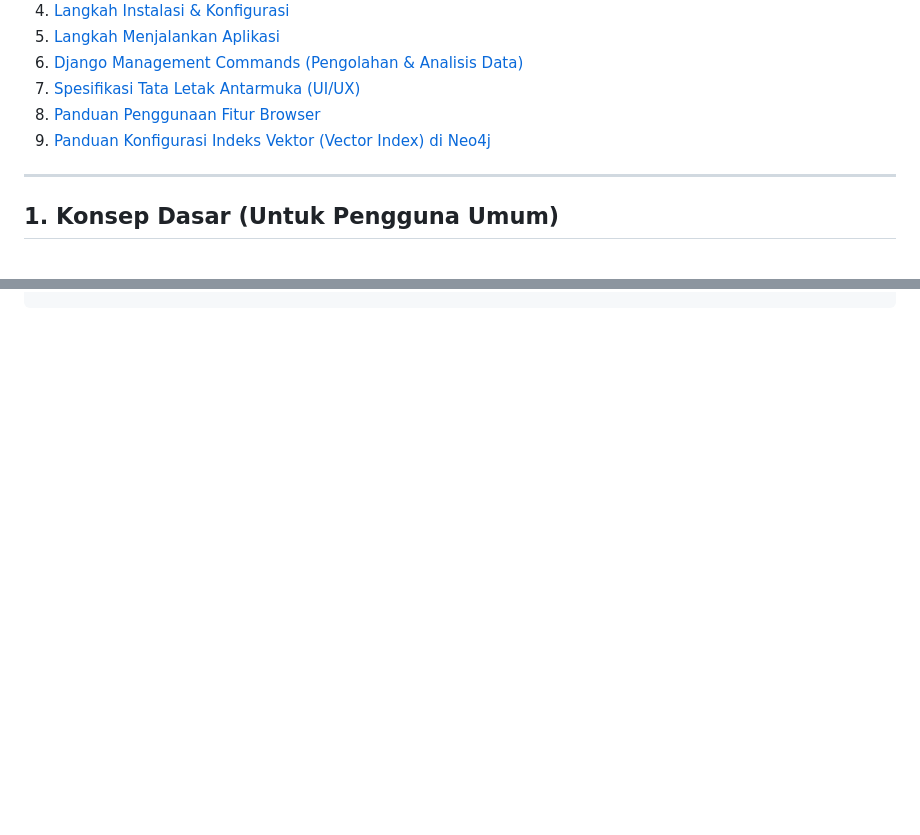
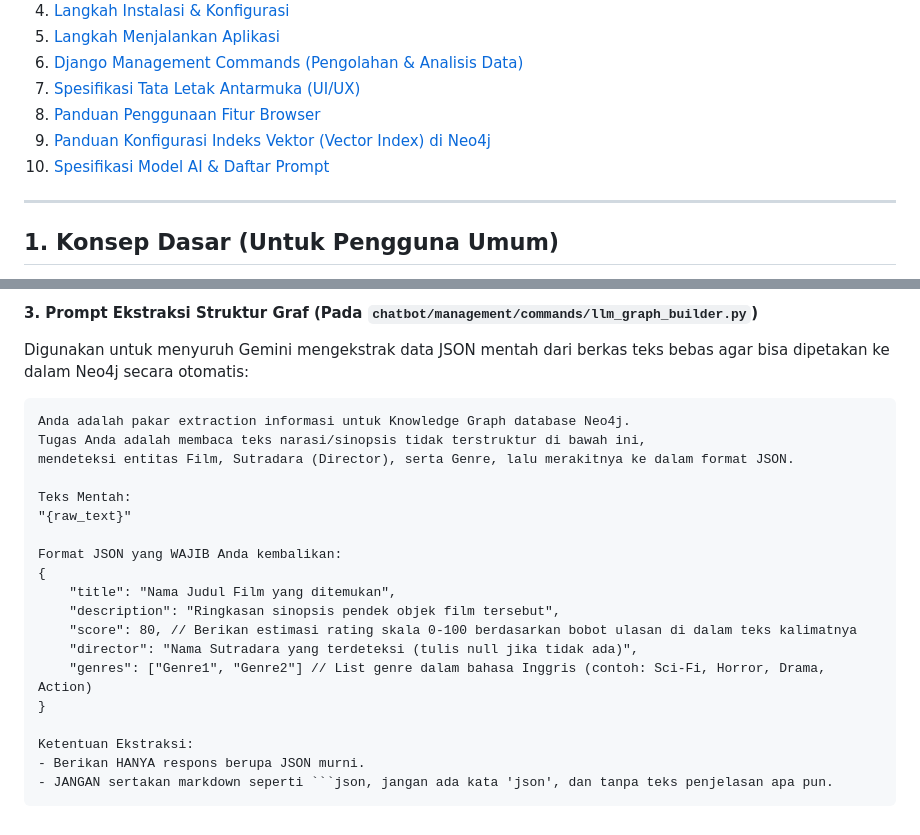
Before and after one commit to DimasRamadhanX/hybridRAG-finals, a Markdown page: README.md, 2 parts joined by grey strips. Drawn GitHub-style; blank space fills up the shorter version.

Commit message:
docs: add AI Model & Prompt Specification section

````diff
--- a/README.md
+++ b/README.md
@@ -16,6 +16,7 @@ Aplikasi ini dapat membantu pengguna menemukan rekomendasi film berdasarkan hubu
 7. [Spesifikasi Tata Letak Antarmuka (UI/UX)](#7-spesifikasi-tata-letak-antarmuka-uiux)
 8. [Panduan Penggunaan Fitur Browser](#8-panduan-penggunaan-fitur-browser)
 9. [Panduan Konfigurasi Indeks Vektor (Vector Index) di Neo4j](#9-panduan-konfigurasi-indeks-vektor-vector-index-di-neo4j)
+10. [Spesifikasi Model AI & Daftar Prompt](#10-spesifikasi-model-ai--daftar-prompt)
 
 ---
 
@@ -273,0 +342,23 @@ DROP INDEX movie_vector_index
+#### 3. Prompt Ekstraksi Struktur Graf (Pada `chatbot/management/commands/llm_graph_builder.py`)
+Digunakan untuk menyuruh Gemini mengekstrak data JSON mentah dari berkas teks bebas agar bisa dipetakan ke dalam Neo4j secara otomatis:
+```markdown
+Anda adalah pakar extraction informasi untuk Knowledge Graph database Neo4j.
+Tugas Anda adalah membaca teks narasi/sinopsis tidak terstruktur di bawah ini,
+mendeteksi entitas Film, Sutradara (Director), serta Genre, lalu merakitnya ke dalam format JSON.
+
+Teks Mentah:
+"{raw_text}"
+
+Format JSON yang WAJIB Anda kembalikan:
+{
+    "title": "Nama Judul Film yang ditemukan",
+    "description": "Ringkasan sinopsis pendek objek film tersebut",
+    "score": 80, // Berikan estimasi rating skala 0-100 berdasarkan bobot ulasan di dalam teks kalimatnya
+    "director": "Nama Sutradara yang terdeteksi (tulis null jika tidak ada)",
+    "genres": ["Genre1", "Genre2"] // List genre dalam bahasa Inggris (contoh: Sci-Fi, Horror, Drama, Action)
+}
+
+Ketentuan Ekstraksi:
+- Berikan HANYA respons berupa JSON murni.
+- JANGAN sertakan markdown seperti ```json, jangan ada kata 'json', dan tanpa teks penjelasan apa pun.
+```
````
Also changed, not shown: other parts of README.md (+67 -0 lines).
